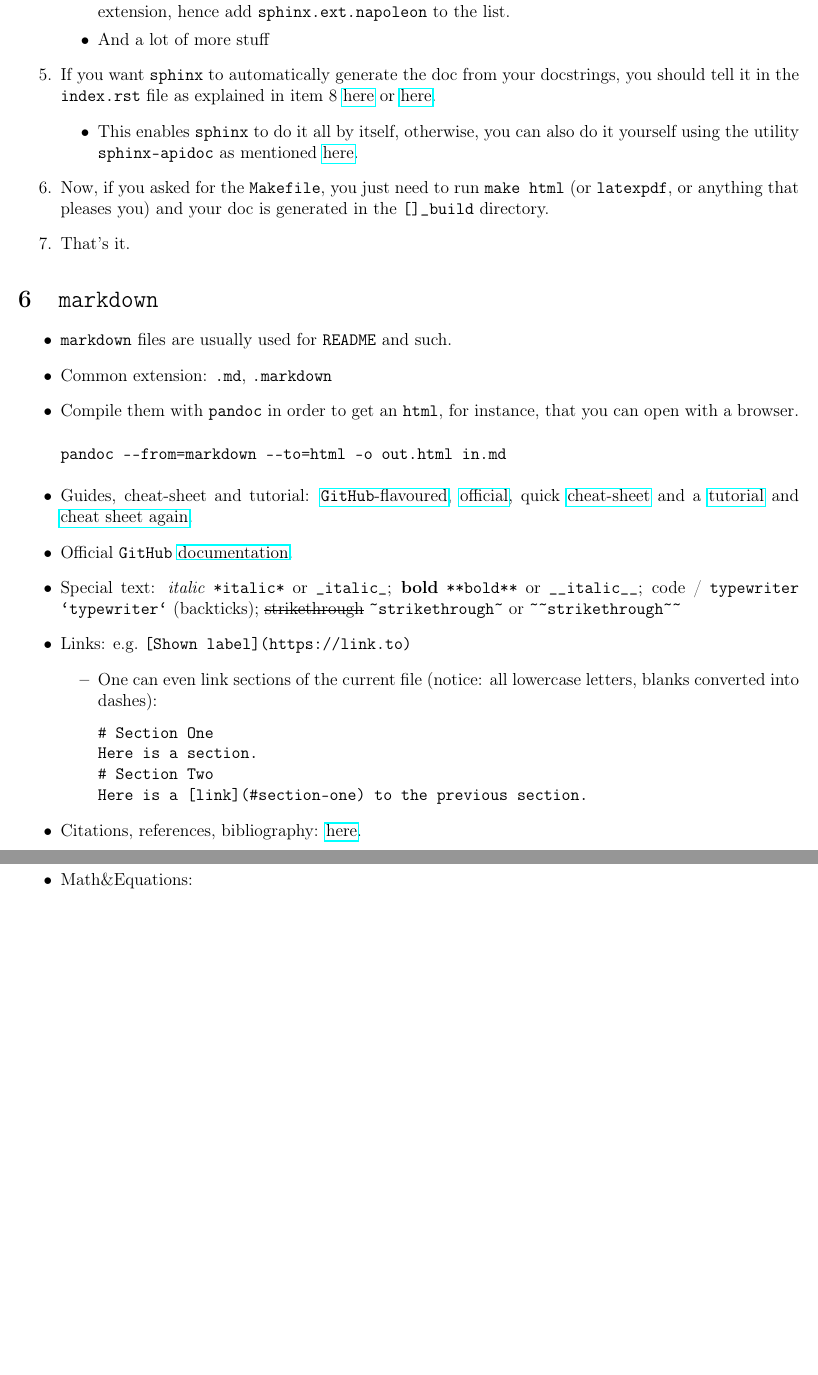
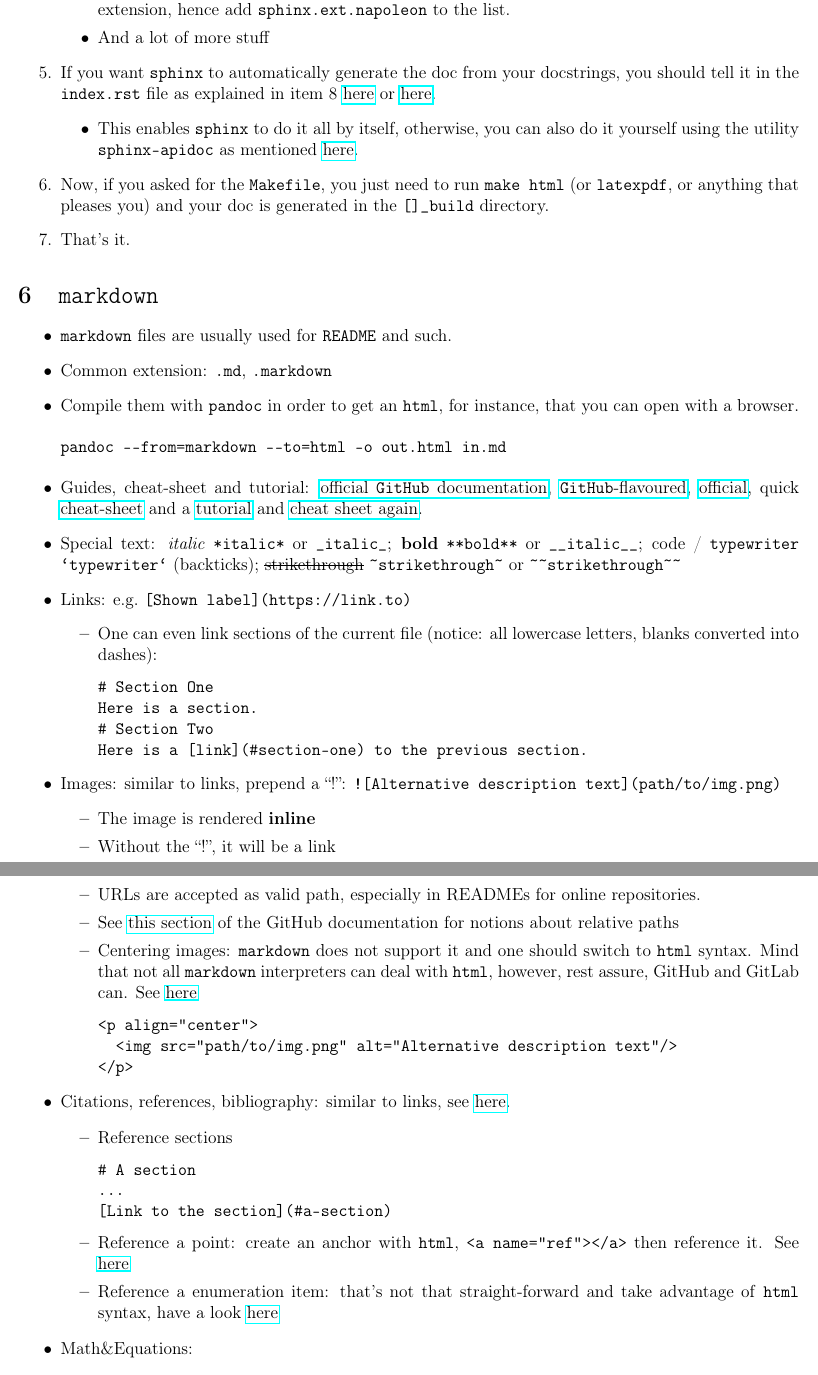
Before and after one commit to RiMillo/tips, a LaTeX document (tips.tex): two parts of pages 44 and 45 of 53, joined at a grey line, cut so that both start at the same text, the shorter picture padded with empty space. Compiled offline with pdfLaTeX.

Commit message:
improvement[md]: Improve

```diff
--- a/tips.tex
+++ b/tips.tex
@@ -1978,12 +1978,12 @@ Now comes the real part about using \texttt{sphinx}. I am no wiz, I just figured
 pandoc --from=markdown --to=html -o out.html in.md
 \end{verbatim}
   \item Guides, cheat-sheet and tutorial:
+    \href{https://docs.github.com/en/github/writing-on-github/basic-writing-and-formatting-syntax}{official \texttt{GitHub} documentation},
     \href{https://github.com/adam-p/markdown-here/wiki/Markdown-Cheatsheet}{\texttt{GitHub}-flavoured},
     \href{https://daringfireball.net/projects/markdown/syntax}{official}, quick
     \href{https://commonmark.org/help/}{cheat-sheet} and a
     \href{https://agea.github.io/tutorial.md/}{tutorial} and
     \href{https://enterprise.github.com/downloads/en/markdown-cheatsheet.pdf}{cheat sheet again}.
-  \item Official \texttt{GitHub} \href{https://docs.github.com/en/github/writing-on-github/basic-writing-and-formatting-syntax}{documentation}.
   \item Special text: \textit{italic} \verb|*italic*| or \verb|_italic_|; \textbf{bold} \verb|**bold**| or \verb|__italic__|; code / \texttt{typewriter} \verb|`typewriter`| (backticks); \sout{strikethrough} \verb|~strikethrough~| or \verb|~~strikethrough~~|
     \item Links: e.g.\ \verb|[Shown label](https://link.to)|
       \begin{itemize}
@@ -1995,7 +1995,30 @@ Here is a section.
 Here is a [link](#section-one) to the previous section.
 \end{verbatim}
       \end{itemize}
-  \item Citations, references, bibliography: \href{https://stackoverflow.com/questions/26587527/cite-a-paper-using-github-markdown-syntax}{here}.
+    \item Images: similar to links, prepend a ``!'': \verb|![Alternative description text](path/to/img.png)|
+      \begin{itemize}
+        \item The image is rendered \textbf{inline}
+        \item Without the ``!'', it will be a link
+        \item URLs are accepted as valid path, especially in READMEs for online repositories.
+        \item See \href{https://docs.github.com/en/get-started/writing-on-github/getting-started-with-writing-and-formatting-on-github/basic-writing-and-formatting-syntax#images}{this section} of the GitHub documentation for notions about relative paths
+        \item Centering images: \texttt{markdown} does not support it and one should switch to \texttt{html} syntax. Mind that not all \texttt{markdown} interpreters can deal with \texttt{html}, however, rest assure, GitHub and GitLab can. See \href{https://stackoverflow.com/questions/12090472/how-do-i-center-an-image-in-the-readme-md-file-on-github}{here}
+\begin{verbatim}
+<p align="center">
+  <img src="path/to/img.png" alt="Alternative description text"/>
+</p>
+\end{verbatim}
+      \end{itemize}
+  \item Citations, references, bibliography: similar to links, see \href{https://stackoverflow.com/questions/26587527/cite-a-paper-using-github-markdown-syntax}{here}.
+    \begin{itemize}
+      \item Reference sections
+\begin{verbatim}
+# A section
+...
+[Link to the section](#a-section)
+\end{verbatim}
+      \item Reference a point: create an anchor with \texttt{html}, \verb|<a name="ref"></a>| then reference it. See \href{https://stackoverflow.com/a/7335259/12152457}{here}
+      \item Reference a enumeration item: that's not that straight-forward and take advantage of \texttt{html} syntax, have a look \href{https://stackoverflow.com/a/37148268/12152457}{here}
+    \end{itemize}
   \item Math\&Equations:
     \begin{itemize}
       \item \texttt{GitLab} has native support for equations (\LaTeX-like): inline with \verb|$`\alpha`$| (backticks), display with
```
